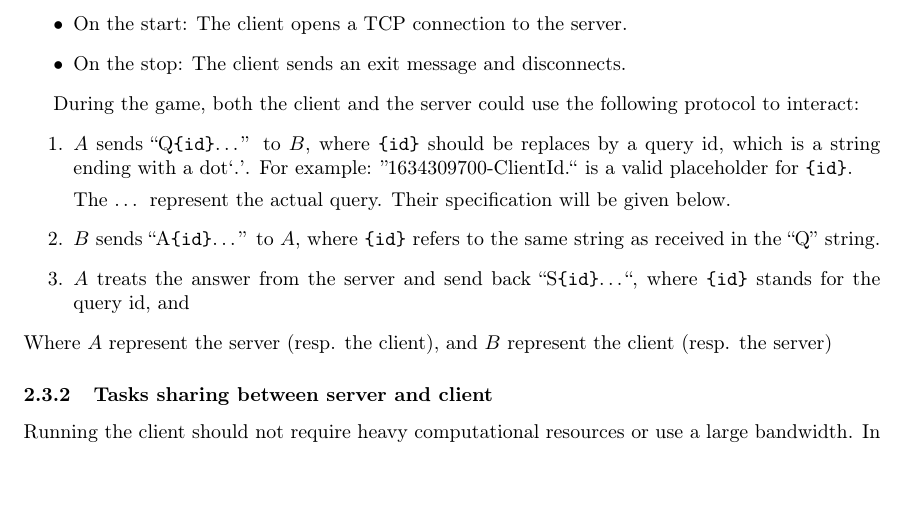
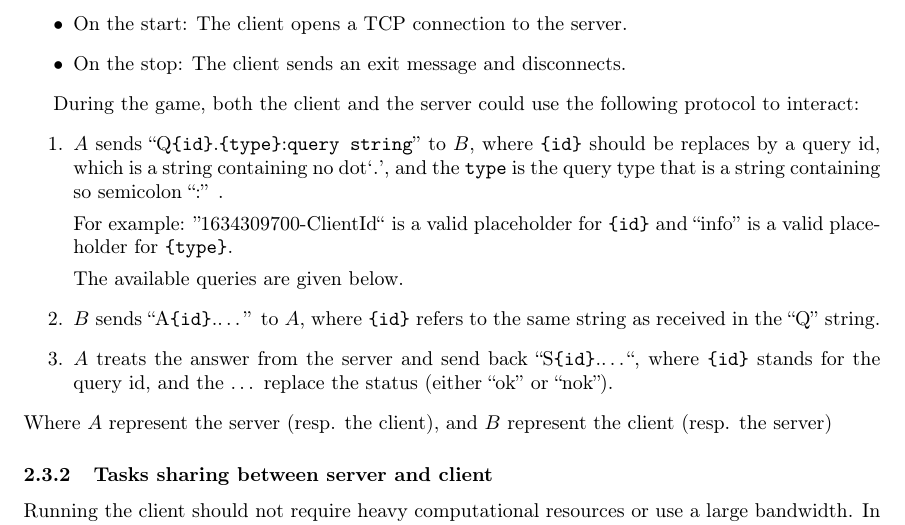
Before and after one commit to Benjamin-Loison/Real-time-strategy-game, a LaTeX document (specification.tex): part of page 2 of 6, cut so that both start at the same text, the shorter picture padded with empty space. Compiled offline with pdfLaTeX.

Commit message:
Adding the specification

```diff
--- a/specification.tex
+++ b/specification.tex
@@ -97,20 +97,22 @@ The server and the client will share the following protocol:
 During the game, both the client and the server could use the following
 protocol to interact:
 \begin{enumerate}
-	\item \(A\) sends ``Q\texttt{\{id\}}\dots'' to \(B\), where \texttt{\{id\}}
-	should be replaces by a query id, which is a string ending with a dot`.'.
-	For example: ''1634309700-ClientId.`` is a valid placeholder for
-	\texttt{\{id\}}.
+	\item \(A\) sends ``Q\texttt{\{id\}}.\texttt{\{type\}}:\texttt{query
+	string}'' to \(B\), where \texttt{\{id\}} should be replaces by a query id,
+	which is a string containing no dot`.', and the \texttt{type} is the query
+	type that is a string containing so semicolon ``:'' .
 
-	The \dots{} represent the actual query. Their specification will be given
-	below.
+	For example: ''1634309700-ClientId`` is a valid placeholder for
+	\texttt{\{id\}} and ``info'' is a valid placeholder for \texttt{\{type\}}.
 
-	\item \(B\) sends ``A\texttt{\{id\}}\dots'' to \(A\), where \texttt{\{id\}}
+	The available queries are given below.
+
+	\item \(B\) sends ``A\texttt{\{id\}}.\dots'' to \(A\), where \texttt{\{id\}}
 	refers to the same string as received in the ``Q'' string.
 
 	\item \(A\) treats the answer from the server and send back
-	``S\texttt{\{id\}}\dots``, where \texttt{\{id\}} stands for the query id,
-	and
+	``S\texttt{\{id\}}.\dots``, where \texttt{\{id\}} stands for the query id,
+	and the \dots~replace the status (either ``ok'' or ``nok'').
 \end{enumerate}
 Where \(A\) represent the server (resp. the client), and \(B\) represent the
 client (resp. the server)
```
Also changed, not shown: specification.pdf.
